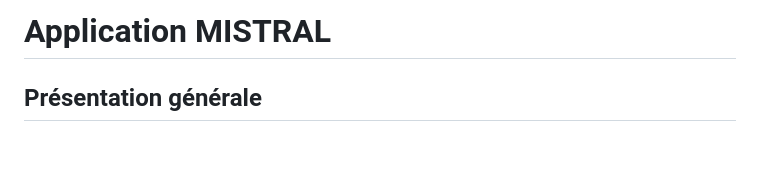
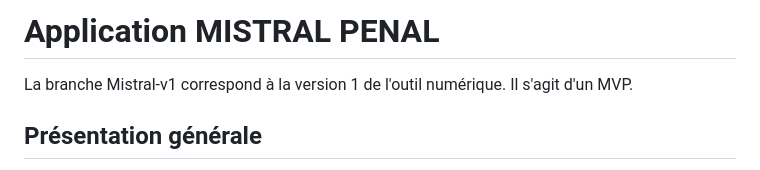
Before and after one commit to betagouv/Mistral-penal, a Markdown page: README.md, the part around the change. Drawn GitHub-style; blank space fills up the shorter version.

```diff
--- a/README.md
+++ b/README.md
@@ -1,4 +1,6 @@
-# Application MISTRAL
+# Application MISTRAL PENAL
+
+La branche Mistral-v1 correspond à la version 1 de l'outil numérique. Il s'agit d'un MVP.
 
 ## Présentation générale
 
```
